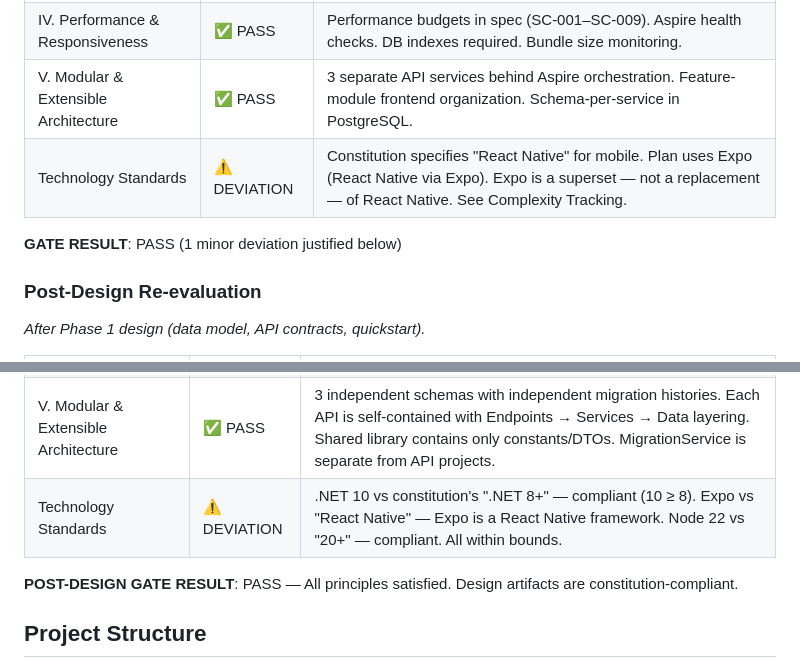
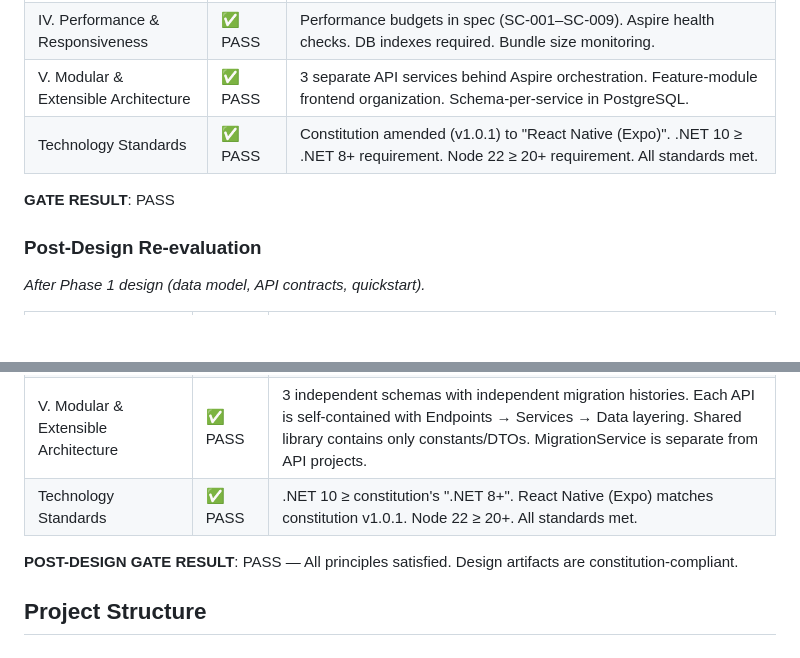
Before and after one commit to PhilippeSteinbach/OpenFlat, a Markdown page: specs/001-openflat-foundation/plan.md, 2 parts joined by grey strips. Drawn GitHub-style; blank space fills up the shorter version.

Commit message:
constitution: amend v1.0.1 — add Expo to Mobile Apps standard

```diff
--- a/specs/001-openflat-foundation/plan.md
+++ b/specs/001-openflat-foundation/plan.md
@@ -38,9 +38,9 @@ Build the OpenFlat Foundation — a household management platform with user sele
 | III. User Experience Consistency | ✅ PASS | Shared design system via Tailwind/NativeWind tokens. i18next for i18n (EN + DE). ARIA labels + accessibility traits. Empty/error/loading states required per spec. |
 | IV. Performance & Responsiveness | ✅ PASS | Performance budgets in spec (SC-001–SC-009). Aspire health checks. DB indexes required. Bundle size monitoring. |
 | V. Modular & Extensible Architecture | ✅ PASS | 3 separate API services behind Aspire orchestration. Feature-module frontend organization. Schema-per-service in PostgreSQL. |
-| Technology Standards | ⚠️ DEVIATION | Constitution specifies "React Native" for mobile. Plan uses Expo (React Native via Expo). Expo is a superset — not a replacement — of React Native. See Complexity Tracking. |
+| Technology Standards | ✅ PASS | Constitution amended (v1.0.1) to "React Native (Expo)". .NET 10 ≥ .NET 8+ requirement. Node 22 ≥ 20+ requirement. All standards met. |
 
-**GATE RESULT**: PASS (1 minor deviation justified below)
+**GATE RESULT**: PASS
 
 ### Post-Design Re-evaluation
 
@@ -53,7 +53,7 @@ Build the OpenFlat Foundation — a household management platform with user sele
 | III. User Experience Consistency | ✅ PASS | Shared locales (en.json, de.json) in shared/locales/. NativeWind + Tailwind for consistent design tokens. Comment DTOs identical across Cleaning and Shopping APIs. User names resolved in DTOs (not raw IDs). Empty/error states specified in spec. |
 | IV. Performance & Responsiveness | ✅ PASS | DB indexes defined for all query patterns (status filtering, chronological ordering, leaderboard). Integer cents for financial amounts (no float precision issues). Settlement algorithm is O(N log N) with N=5. Minimal joins needed. |
 | V. Modular & Extensible Architecture | ✅ PASS | 3 independent schemas with independent migration histories. Each API is self-contained with Endpoints → Services → Data layering. Shared library contains only constants/DTOs. MigrationService is separate from API projects. |
-| Technology Standards | ⚠️ DEVIATION | .NET 10 vs constitution's ".NET 8+" — compliant (10 ≥ 8). Expo vs "React Native" — Expo is a React Native framework. Node 22 vs "20+" — compliant. All within bounds. |
+| Technology Standards | ✅ PASS | .NET 10 ≥ constitution's ".NET 8+". React Native (Expo) matches constitution v1.0.1. Node 22 ≥ 20+. All standards met. |
 
 **POST-DESIGN GATE RESULT**: PASS — All principles satisfied. Design artifacts are constitution-compliant.
 
```
Also changed, not shown: .specify/memory/constitution.md (+8 -9 lines).
